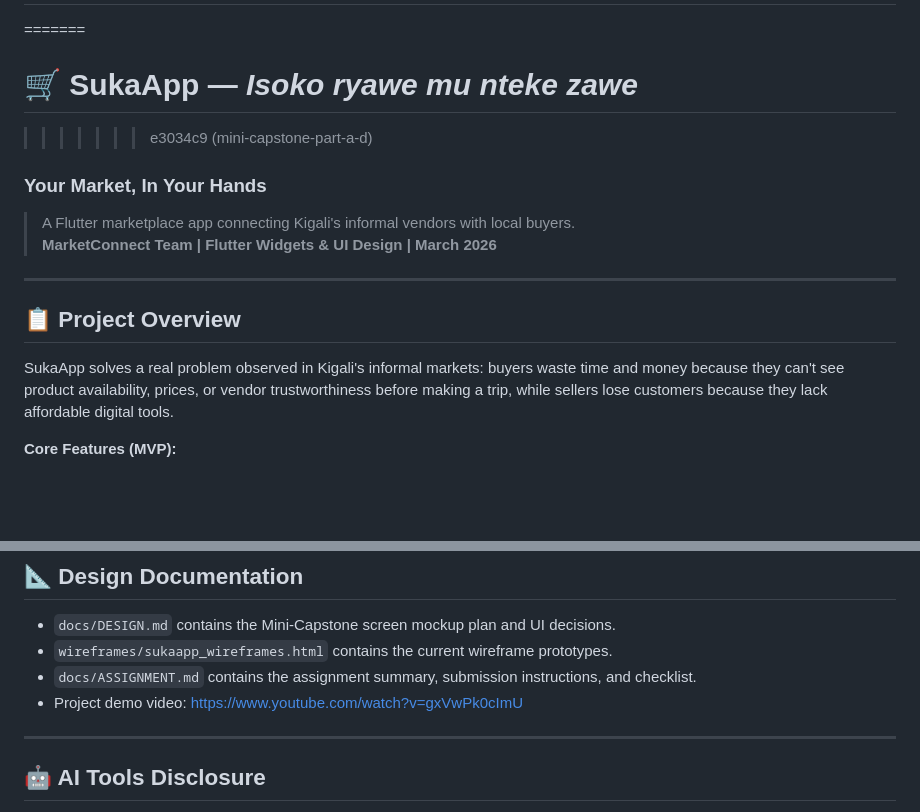
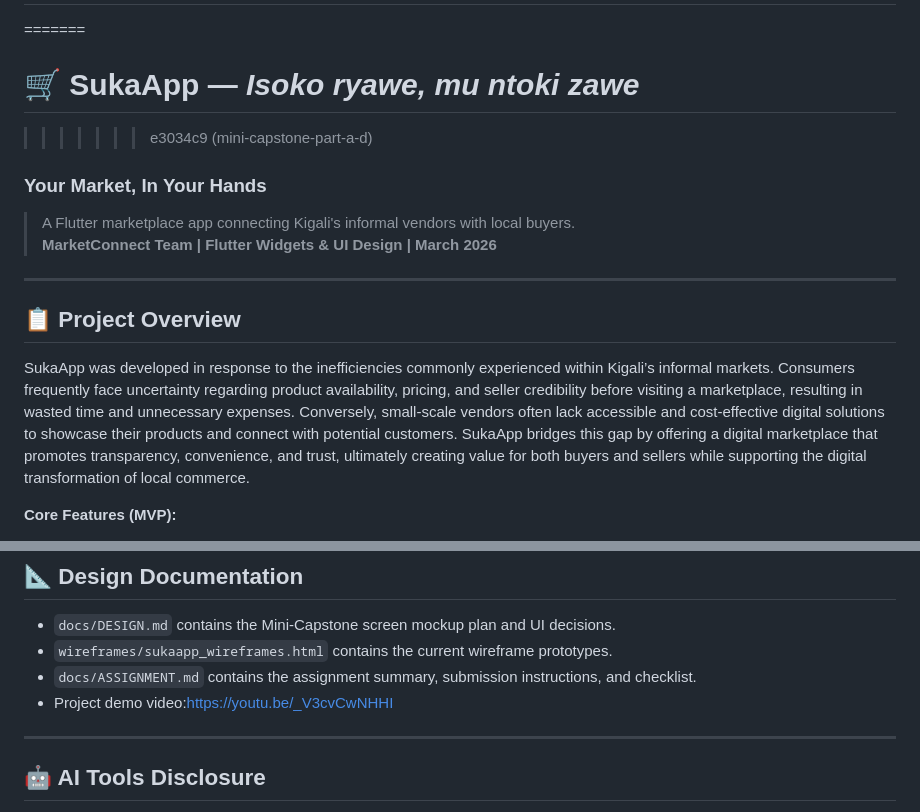
Before and after one commit to Pelino-Courses/progressive-capstone-project-fluttershys, a Markdown page: README.md, 2 parts joined by grey strips. Rendered like a GitHub page; blank space fills up the shorter version.

Commit message:
README content and demo video link
Updated the project description for clarity and improved the demo video link format.

```diff
--- a/README.md
+++ b/README.md
@@ -2,7 +2,7 @@
 <<<<<<< HEAD
 # 🛒 SukaApp — *Your marketplace*
 =======
-# 🛒 SukaApp — *Isoko ryawe mu nteke zawe*
+# 🛒 SukaApp — *Isoko ryawe, mu ntoki zawe*
 >>>>>>> e3034c9 (mini-capstone-part-a-d)
 ### Your Market, In Your Hands
 
@@ -13,7 +13,7 @@
 
 ## 📋 Project Overview
 
-SukaApp solves a real problem observed in Kigali's informal markets: buyers waste time and money because they can't see product availability, prices, or vendor trustworthiness before making a trip, while sellers lose customers because they lack affordable digital tools.
+SukaApp was developed in response to the inefficiencies commonly experienced within Kigali’s informal markets. Consumers frequently face uncertainty regarding product availability, pricing, and seller credibility before visiting a marketplace, resulting in wasted time and unnecessary expenses. Conversely, small-scale vendors often lack accessible and cost-effective digital solutions to showcase their products and connect with potential customers. SukaApp bridges this gap by offering a digital marketplace that promotes transparency, convenience, and trust, ultimately creating value for both buyers and sellers while supporting the digital transformation of local commerce.
 
 **Core Features (MVP):**
 1. 🔍 Product Discovery & Search
@@ -89,7 +89,7 @@ AI was used to help structure and draft documentation files. All field research,
 - `docs/DESIGN.md` contains the Mini-Capstone screen mockup plan and UI decisions.
 - `wireframes/sukaapp_wireframes.html` contains the current wireframe prototypes.
 - `docs/ASSIGNMENT.md` contains the assignment summary, submission instructions, and checklist.
-- Project demo video: https://www.youtube.com/watch?v=gxVwPk0cImU
+- Project demo video:https://youtu.be/_V3cvCwNHHI
 
 ---
 
```
